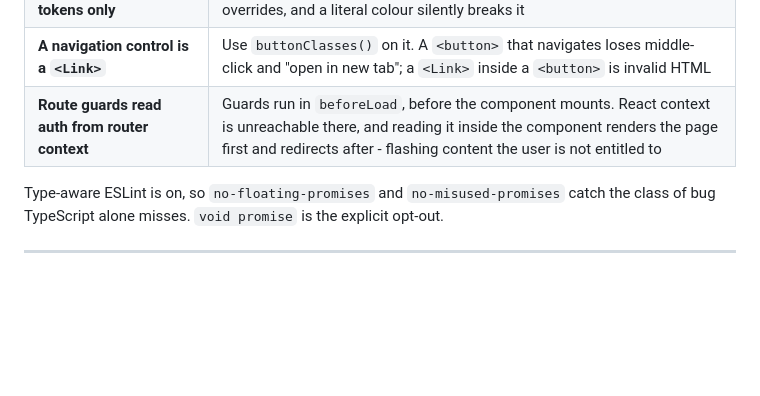
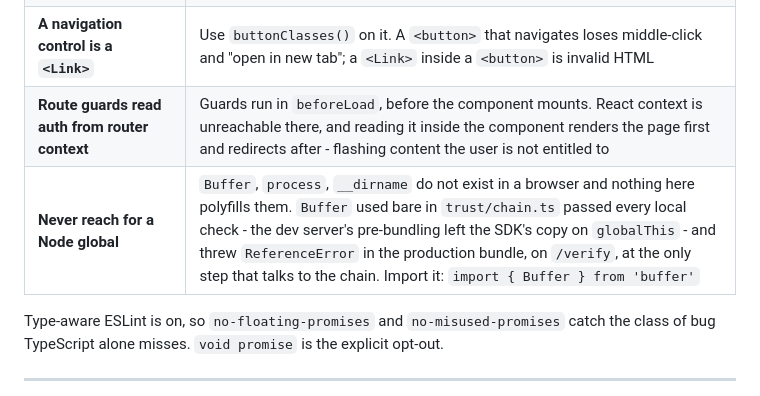
Before and after one commit to Madhur-Prakash/Stellar-ERP, a Markdown page: frontend/README.md, the part around the change. Drawn GitHub-style; blank space fills up the shorter version.

Commit message:
fix: clarify documentation on Node globals and their absence in browser environments

```diff
--- a/frontend/README.md
+++ b/frontend/README.md
@@ -136,6 +136,7 @@ Each of these exists because breaking it caused a real bug. The full list lives
 | **Semantic colour tokens only** | `bg-surface`, never `bg-zinc-900`. Dark mode is one set of variable overrides, and a literal colour silently breaks it |
 | **A navigation control is a `<Link>`** | Use `buttonClasses()` on it. A `<button>` that navigates loses middle-click and "open in new tab"; a `<Link>` inside a `<button>` is invalid HTML |
 | **Route guards read auth from router context** | Guards run in `beforeLoad`, before the component mounts. React context is unreachable there, and reading it inside the component renders the page first and redirects after - flashing content the user is not entitled to |
+| **Never reach for a Node global** | `Buffer`, `process`, `__dirname` do not exist in a browser and nothing here polyfills them. `Buffer` used bare in `trust/chain.ts` passed every local check - the dev server's pre-bundling left the SDK's copy on `globalThis` - and threw `ReferenceError` in the production bundle, on `/verify`, at the only step that talks to the chain. Import it: `import { Buffer } from 'buffer'` |
 
 Type-aware ESLint is on, so `no-floating-promises` and `no-misused-promises` catch
 the class of bug TypeScript alone misses. `void promise` is the explicit opt-out.
```
Also changed, not shown: docs/development.md (+16 -0 lines).
